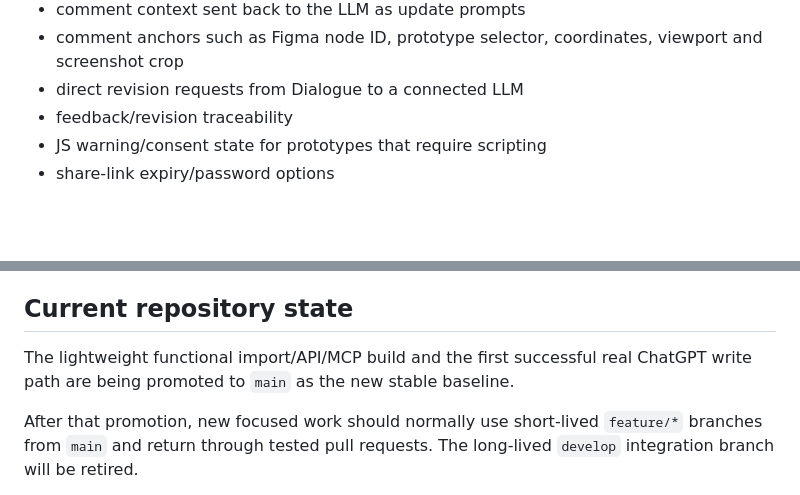
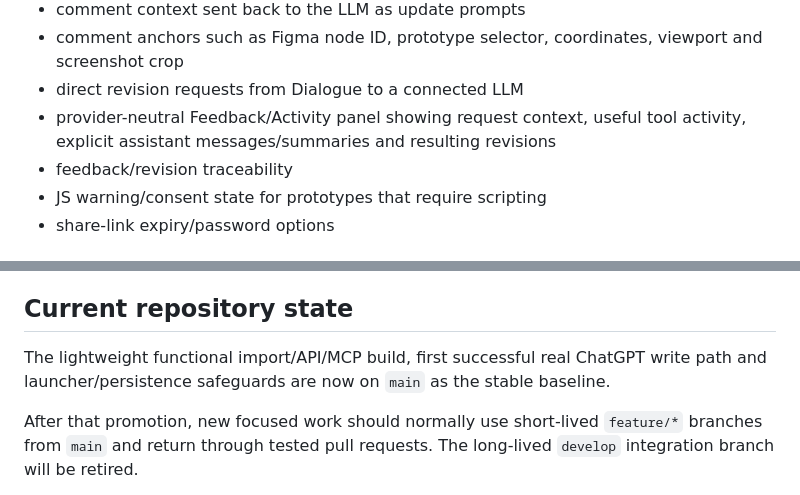
Before and after one commit to mattatgit/dialogue, a Markdown page: docs/PRODUCT.md, 2 parts joined by grey strips. GitHub-like rendering; blank space fills up the shorter version.

```diff
--- a/docs/PRODUCT.md
+++ b/docs/PRODUCT.md
@@ -147,6 +187,7 @@ Later:
 - comment context sent back to the LLM as update prompts
 - comment anchors such as Figma node ID, prototype selector, coordinates, viewport and screenshot crop
 - direct revision requests from Dialogue to a connected LLM
+- provider-neutral Feedback/Activity panel showing request context, useful tool activity, explicit assistant messages/summaries and resulting revisions
 - feedback/revision traceability
 - JS warning/consent state for prototypes that require scripting
 - share-link expiry/password options
@@ -169,7 +210,7 @@ The same applies to LLM integration: if the real model struggles to identify the
 
 ## Current repository state
 
-The lightweight functional import/API/MCP build and the first successful real ChatGPT write path are being promoted to `main` as the new stable baseline.
+The lightweight functional import/API/MCP build, first successful real ChatGPT write path and launcher/persistence safeguards are now on `main` as the stable baseline.
 
 After that promotion, new focused work should normally use short-lived `feature/*` branches from `main` and return through tested pull requests. The long-lived `develop` integration branch will be retired.
 
```
Also changed, not shown: other parts of docs/PRODUCT.md (+40 -0 lines).
